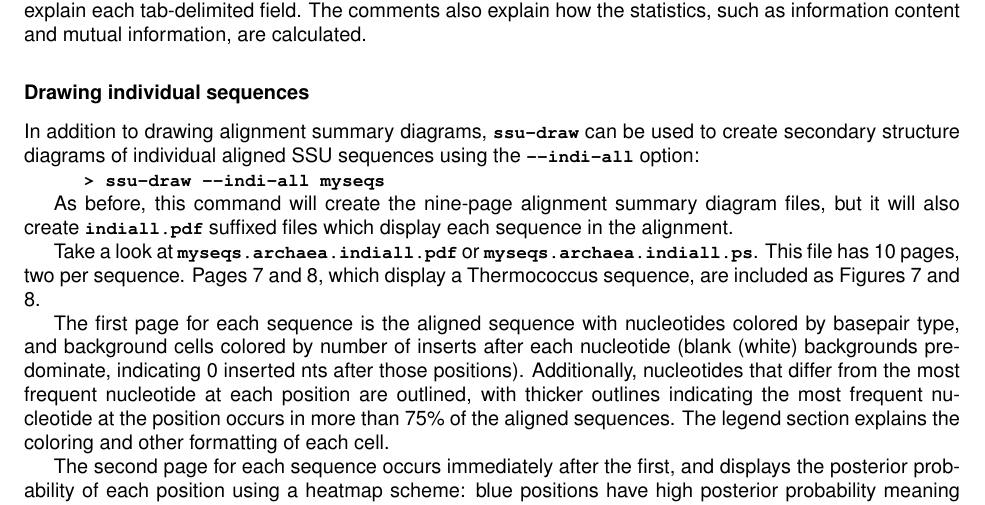
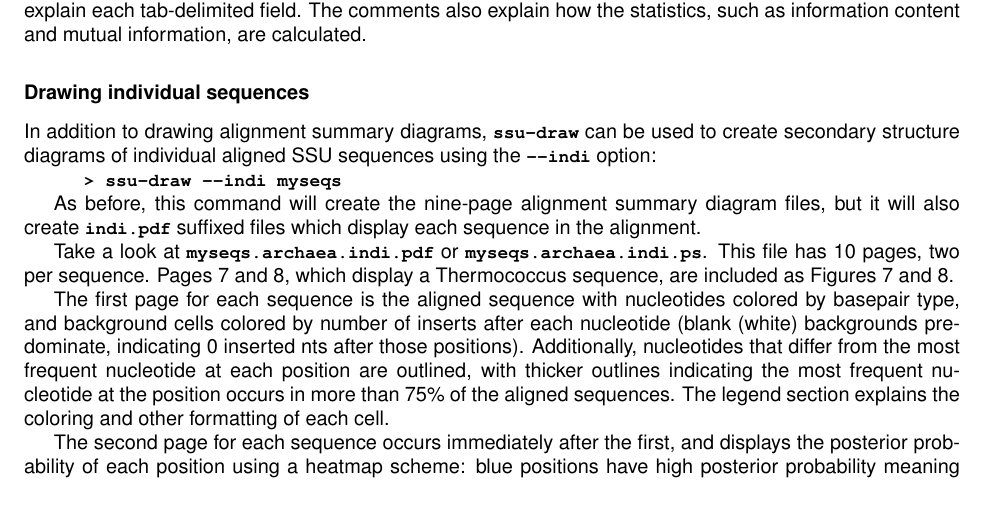
Before and after one commit to EddyRivasLab/ssu-align, a LaTeX document (trunk/documentation/userguide/main.tex, which reads trunk/documentation/userguide/tutorial-draw.tex): part of page 24 of 80, cut so that both start at the same text. Compiled offline with pdfLaTeX.

Commit message:
git-svn-id: https://svn.janelia.org/eddylab/nawrockie/src@1072 2857e7bf-25ef-0310-8806-9752169b59e1

```diff
--- a/trunk/documentation/userguide/tutorial-draw.tex
+++ b/trunk/documentation/userguide/tutorial-draw.tex
@@ -109,16 +109,16 @@ and mutual information, are calculated.
 
 In addition to drawing alignment summary diagrams, \prog{ssu-draw} can
 be used to create secondary structure diagrams of individual aligned
-SSU sequences using the \prog{--indi-all} option:
+SSU sequences using the \prog{--indi} option:
 
-\user{ssu-draw --indi-all myseqs}
+\user{ssu-draw --indi myseqs}
 
 As before, this command will create the nine-page alignment summary
-diagram files, but it will also create \prog{indiall.pdf} suffixed
+diagram files, but it will also create \prog{indi.pdf} suffixed
 files which display each sequence in the alignment.
 
-Take a look at \prog{myseqs.archaea.indiall.pdf} or
-\prog{myseqs.archaea.indiall.ps}. This file has 10 pages, two per
+Take a look at \prog{myseqs.archaea.indi.pdf} or
+\prog{myseqs.archaea.indi.ps}. This file has 10 pages, two per
 sequence. Pages 7 and 8, which display a Thermococcus sequence, are
 included as Figures~\ref{fig:myseqs-archaea-indi-1} and
 \ref{fig:myseqs-archaea-indi-2}.
```
